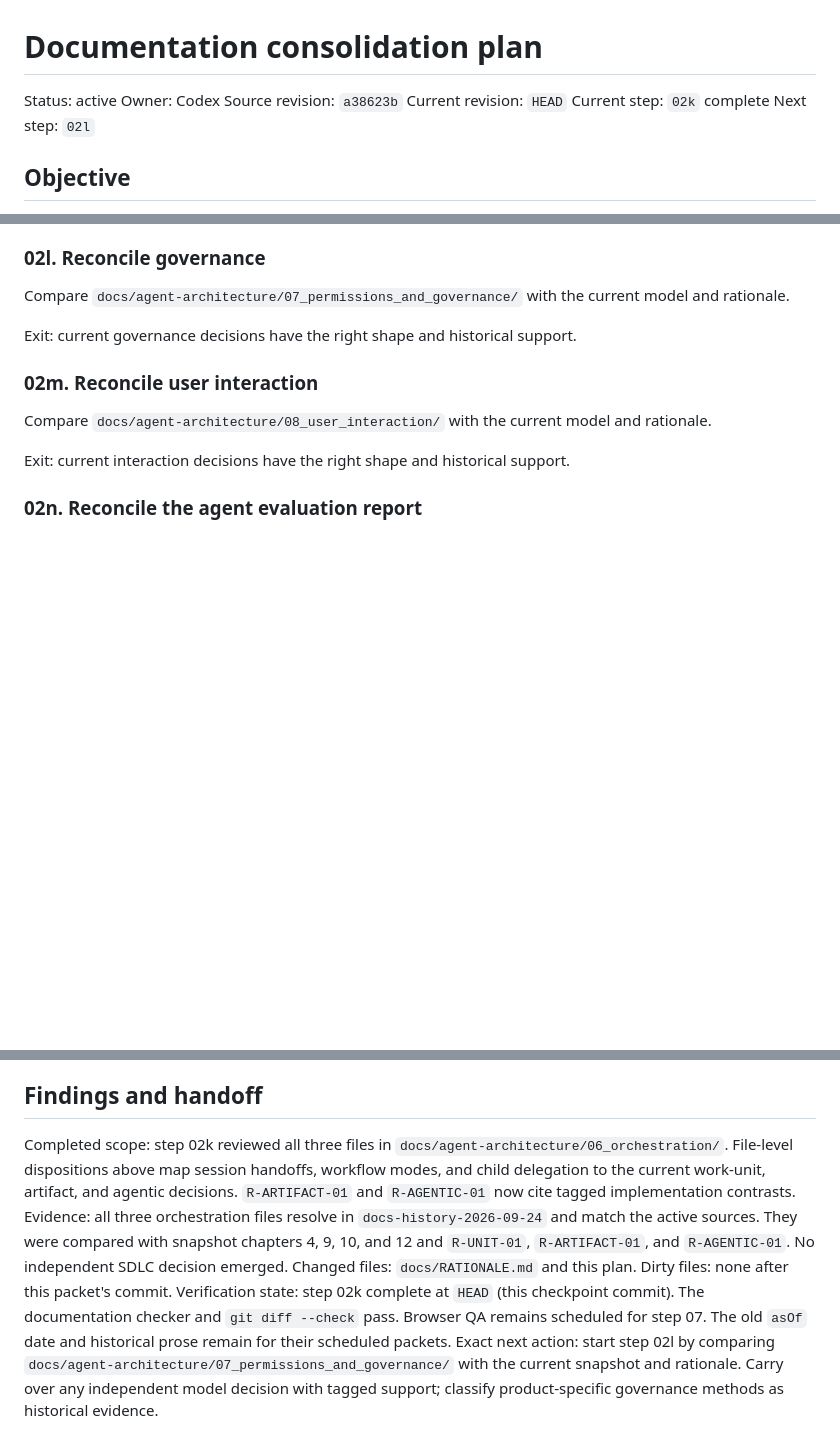
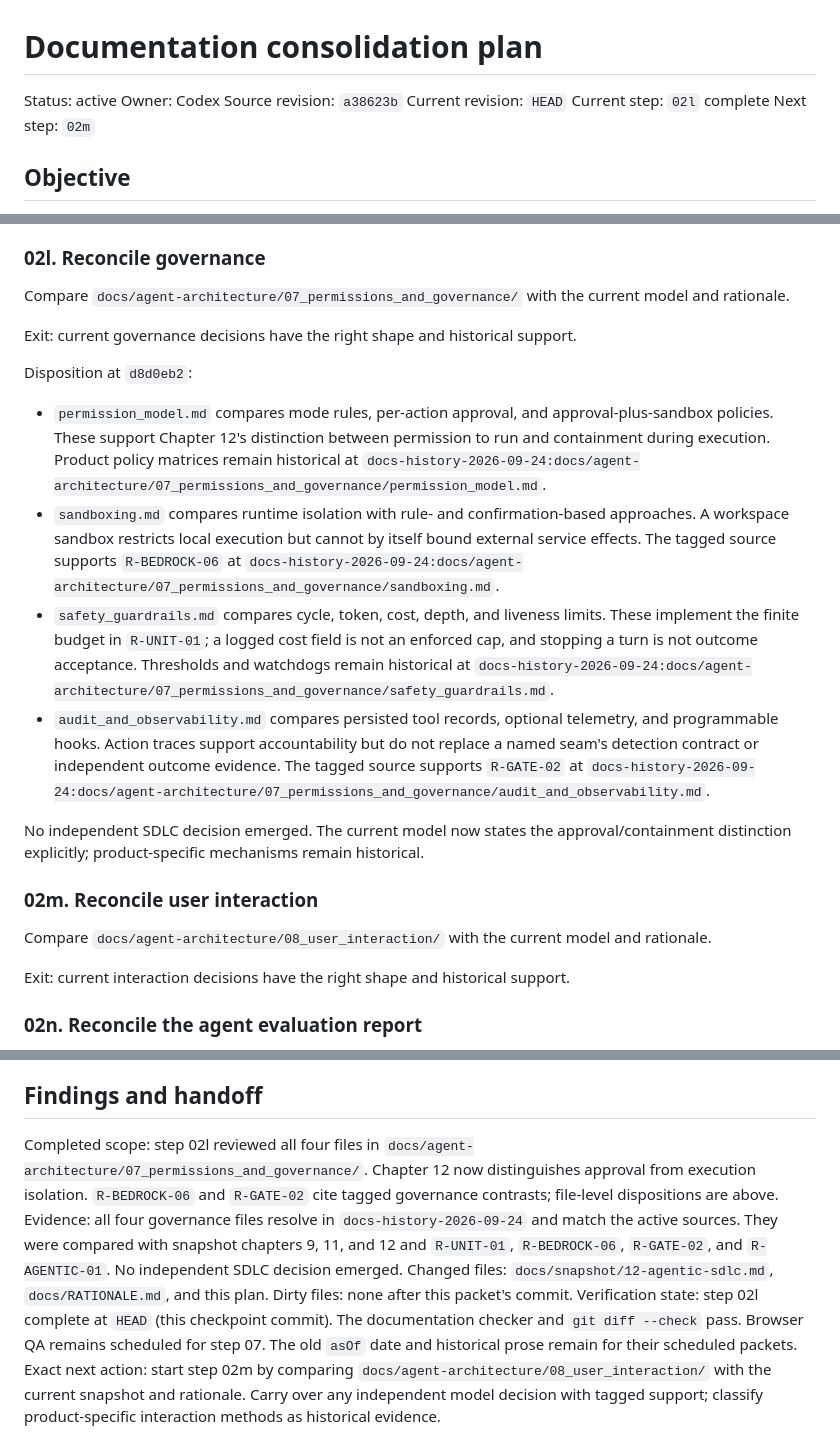
Before and after one commit to deepakdgupta1/sota-sdlc, a Markdown page: docs/plans/PLAN-doc-consolidation.md, 3 parts joined by grey strips. Rendered like a GitHub page; blank space fills up the shorter version.

Commit message:
docs: reconcile agent governance evidence

```diff
--- a/docs/plans/PLAN-doc-consolidation.md
+++ b/docs/plans/PLAN-doc-consolidation.md
@@ -4,8 +4,8 @@ Status: active
 Owner: Codex
 Source revision: `a38623b`
 Current revision: `HEAD`
-Current step: `02k` complete
-Next step: `02l`
+Current step: `02l` complete
+Next step: `02m`
 
 ## Objective
 
@@ -353,6 +353,28 @@ Compare `docs/agent-architecture/07_permissions_and_governance/` with the curren
 
 Exit: current governance decisions have the right shape and historical support.
 
+Disposition at `d8d0eb2`:
+
+- `permission_model.md` compares mode rules, per-action approval, and approval-plus-sandbox policies.
+  These support Chapter 12's distinction between permission to run and containment during execution.
+  Product policy matrices remain historical at
+  `docs-history-2026-09-24:docs/agent-architecture/07_permissions_and_governance/permission_model.md`.
+- `sandboxing.md` compares runtime isolation with rule- and confirmation-based approaches. A workspace
+  sandbox restricts local execution but cannot by itself bound external service effects. The tagged
+  source supports `R-BEDROCK-06` at
+  `docs-history-2026-09-24:docs/agent-architecture/07_permissions_and_governance/sandboxing.md`.
+- `safety_guardrails.md` compares cycle, token, cost, depth, and liveness limits. These implement the
+  finite budget in `R-UNIT-01`; a logged cost field is not an enforced cap, and stopping a turn is not
+  outcome acceptance. Thresholds and watchdogs remain historical at
+  `docs-history-2026-09-24:docs/agent-architecture/07_permissions_and_governance/safety_guardrails.md`.
+- `audit_and_observability.md` compares persisted tool records, optional telemetry, and programmable
+  hooks. Action traces support accountability but do not replace a named seam's detection contract or
+  independent outcome evidence. The tagged source supports `R-GATE-02` at
+  `docs-history-2026-09-24:docs/agent-architecture/07_permissions_and_governance/audit_and_observability.md`.
+
+No independent SDLC decision emerged. The current model now states the approval/containment
+distinction explicitly; product-specific mechanisms remain historical.
+
 ### 02m. Reconcile user interaction
 
 Compare `docs/agent-architecture/08_user_interaction/` with the current model and rationale.
@@ -447,8 +469,8 @@ Exit: the worktree is clean, the final active structure matches this plan, the s
 
 ## Findings and handoff
 
-Completed scope: step 02k reviewed all three files in `docs/agent-architecture/06_orchestration/`. File-level dispositions above map session handoffs, workflow modes, and child delegation to the current work-unit, artifact, and agentic decisions. `R-ARTIFACT-01` and `R-AGENTIC-01` now cite tagged implementation contrasts.
-Evidence: all three orchestration files resolve in `docs-history-2026-09-24` and match the active sources. They were compared with snapshot chapters 4, 9, 10, and 12 and `R-UNIT-01`, `R-ARTIFACT-01`, and `R-AGENTIC-01`. No independent SDLC decision emerged.
-Changed files: `docs/RATIONALE.md` and this plan. Dirty files: none after this packet's commit.
-Verification state: step 02k complete at `HEAD` (this checkpoint commit). The documentation checker and `git diff --check` pass. Browser QA remains scheduled for step 07. The old `asOf` date and historical prose remain for their scheduled packets.
-Exact next action: start step 02l by comparing `docs/agent-architecture/07_permissions_and_governance/` with the current snapshot and rationale. Carry over any independent model decision with tagged support; classify product-specific governance methods as historical evidence.
+Completed scope: step 02l reviewed all four files in `docs/agent-architecture/07_permissions_and_governance/`. Chapter 12 now distinguishes approval from execution isolation. `R-BEDROCK-06` and `R-GATE-02` cite tagged governance contrasts; file-level dispositions are above.
+Evidence: all four governance files resolve in `docs-history-2026-09-24` and match the active sources. They were compared with snapshot chapters 9, 11, and 12 and `R-UNIT-01`, `R-BEDROCK-06`, `R-GATE-02`, and `R-AGENTIC-01`. No independent SDLC decision emerged.
+Changed files: `docs/snapshot/12-agentic-sdlc.md`, `docs/RATIONALE.md`, and this plan. Dirty files: none after this packet's commit.
+Verification state: step 02l complete at `HEAD` (this checkpoint commit). The documentation checker and `git diff --check` pass. Browser QA remains scheduled for step 07. The old `asOf` date and historical prose remain for their scheduled packets.
+Exact next action: start step 02m by comparing `docs/agent-architecture/08_user_interaction/` with the current snapshot and rationale. Carry over any independent model decision with tagged support; classify product-specific interaction methods as historical evidence.
```
Also changed, not shown: docs/RATIONALE.md (+9 -2 lines), 1 other file.
